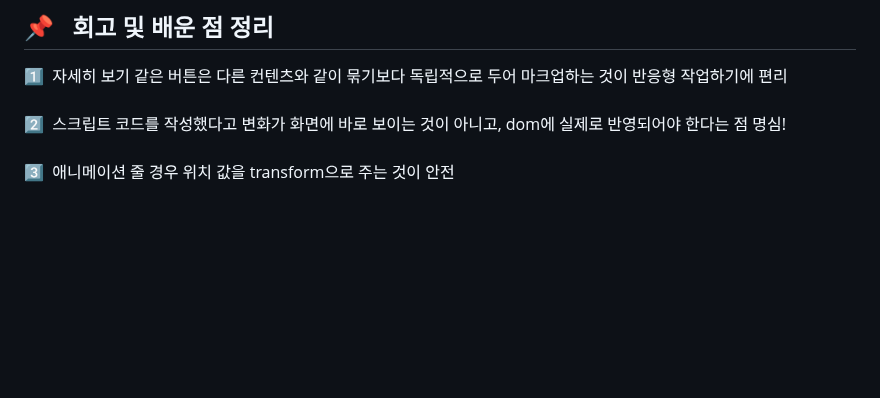
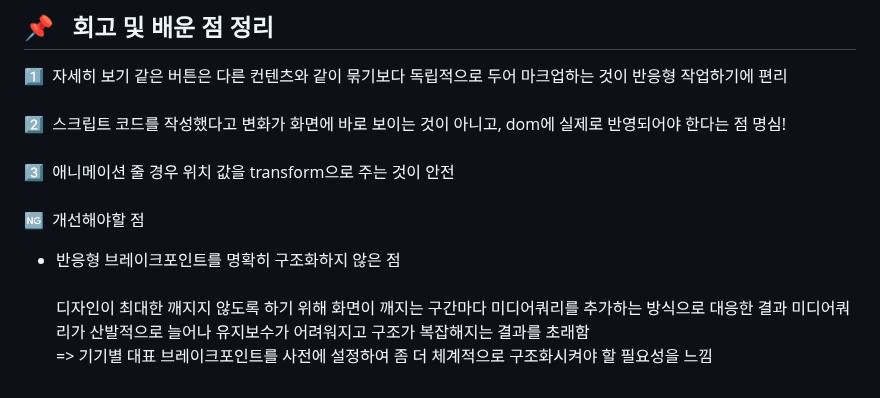
Before and after one commit to kminjoo9093/Starbucks, a Markdown page: README.md, the part around the change. Drawn GitHub-style; blank space fills up the shorter version.

```diff
--- a/README.md
+++ b/README.md
@@ -390,3 +390,7 @@ function setCenterSlide (){
 1️⃣&nbsp; 자세히 보기 같은 버튼은 다른 컨텐츠와 같이 묶기보다 독립적으로 두어 마크업하는 것이 반응형 작업하기에 편리 <br><br>
 2️⃣&nbsp; 스크립트 코드를 작성했다고 변화가 화면에 바로 보이는 것이 아니고, dom에 실제로 반영되어야 한다는 점 명심! <br><br>
 3️⃣&nbsp; 애니메이션 줄 경우 위치 값을 transform으로 주는 것이 안전<br><br>
+🆖&nbsp; 개선해야할 점<br>
+- 반응형 브레이크포인트를 명확히 구조화하지 않은 점<br><br>
+디자인이 최대한 깨지지 않도록 하기 위해 화면이 깨지는 구간마다 미디어쿼리를 추가하는 방식으로 대응한 결과 미디어쿼리가 산발적으로 늘어나 유지보수가 어려워지고 구조가 복잡해지는 결과를 초래함 <br>
+=> 기기별 대표 브레이크포인트를 사전에 설정하여 좀 더 체계적으로 구조화시켜야 할 필요성을 느낌
```
